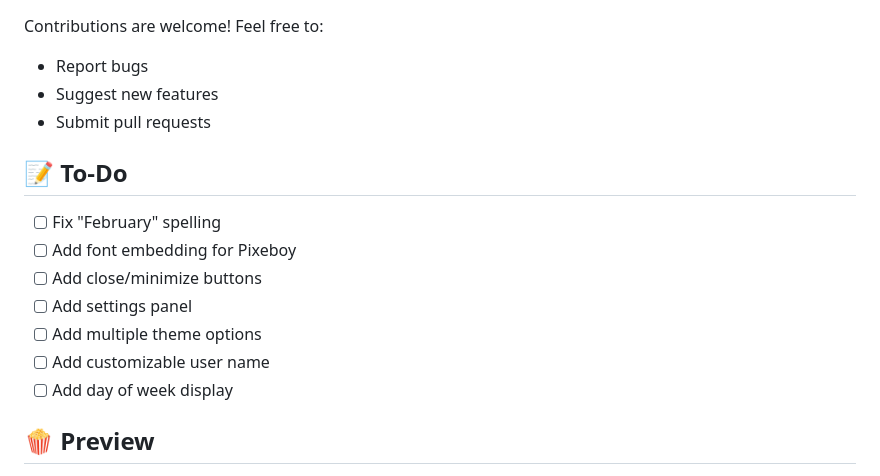
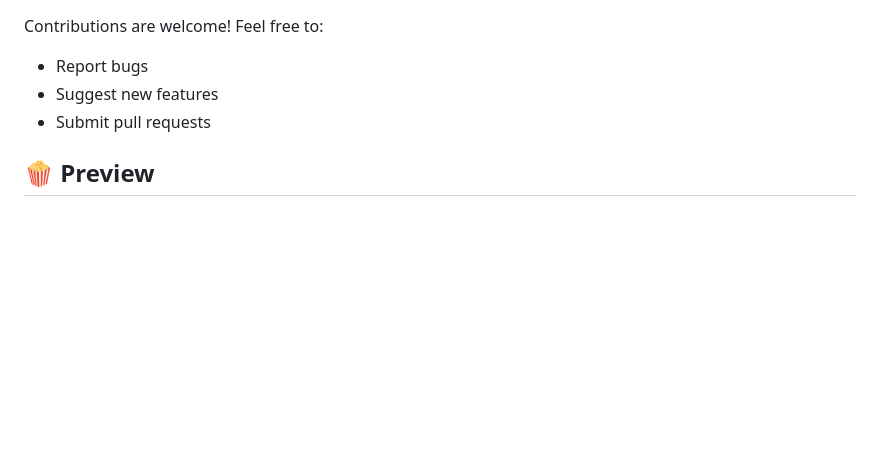
Before and after one commit to lorddrago12/Calendar-App, a Markdown page: README.md, the part around the change. Rendered like a GitHub page; blank space fills up the shorter version.

```diff
--- a/README.md
+++ b/README.md
@@ -126,16 +126,6 @@ Contributions are welcome! Feel free to:
 - Suggest new features
 - Submit pull requests
 
-## 📝 To-Do
-
-- [ ] Fix "February" spelling
-- [ ] Add font embedding for Pixeboy
-- [ ] Add close/minimize buttons
-- [ ] Add settings panel
-- [ ] Add multiple theme options
-- [ ] Add customizable user name
-- [ ] Add day of week display
-
 ## 🍿 Preview
 
 <img width="218" height="230" alt="image" src="https://github.com/user-attachments/assets/f284c214-a75b-4aaf-a629-876ca1d13473" />
```
